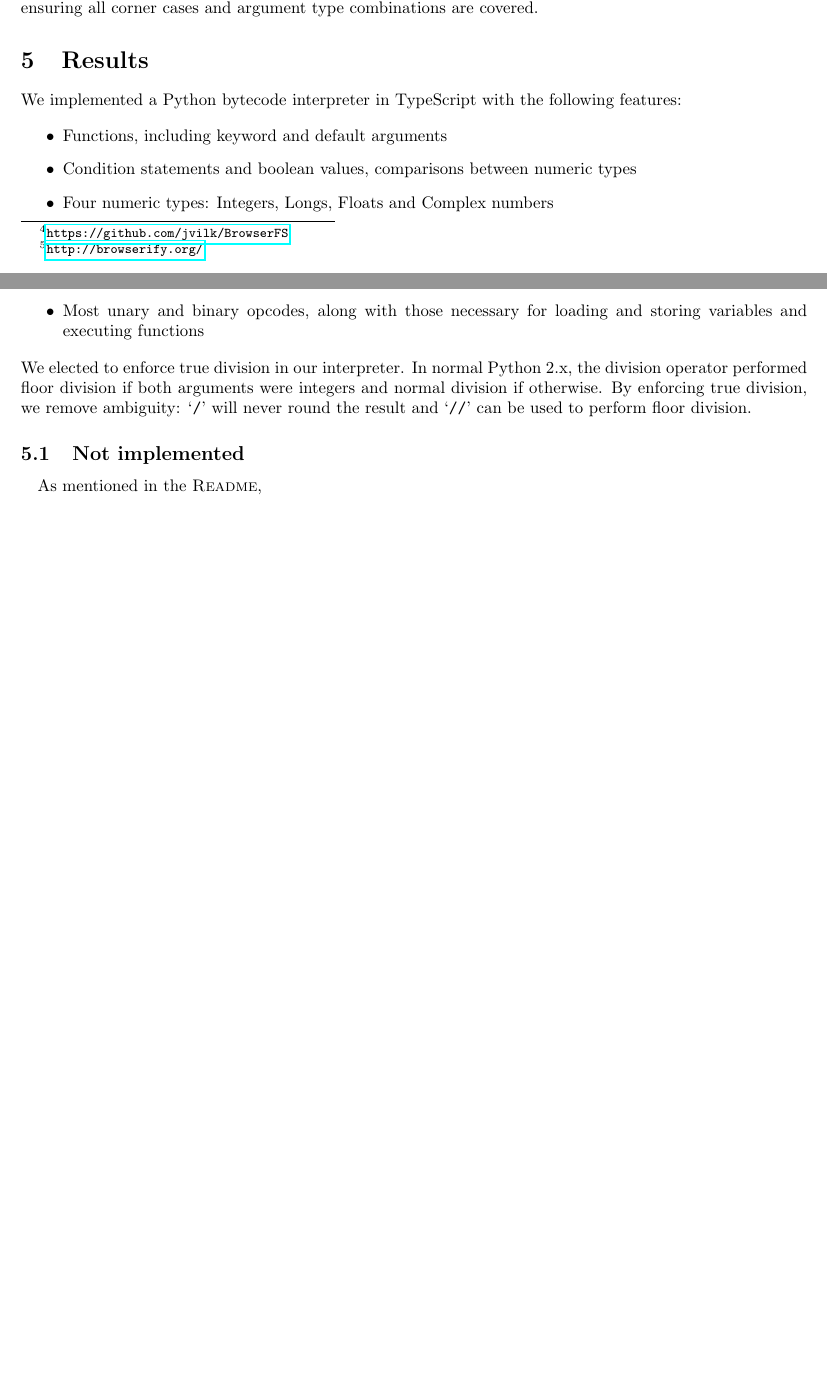
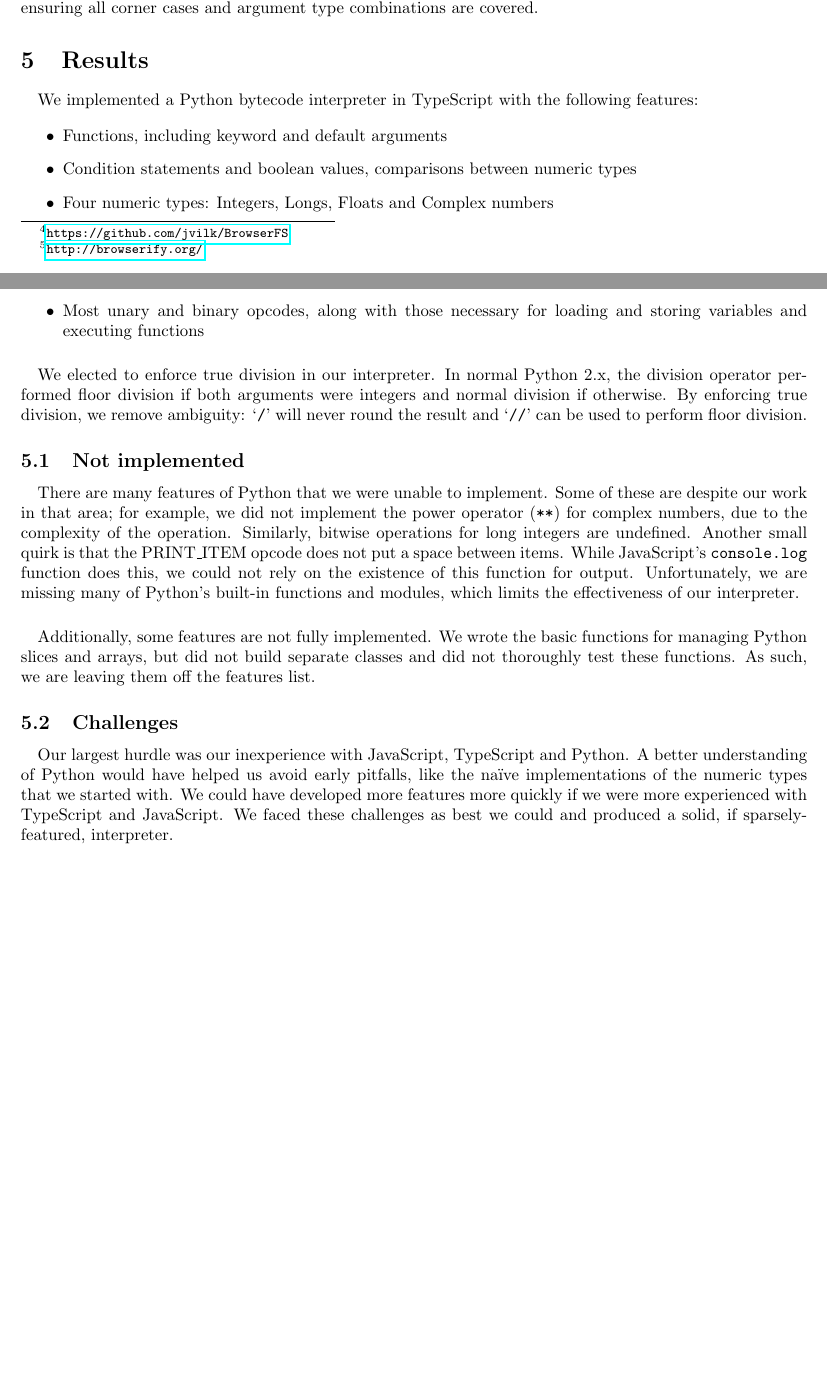
Before and after one commit to Solumin/Systems630-Project1, a LaTeX document (doc/report/project_report.tex): two parts of pages 5 and 6 of 6, joined at a grey line, cut so that both start at the same text, the shorter picture padded with empty space. Compiled offline with pdfLaTeX.

Commit message:
Challenges!
Think I'm just about done...
:gem:

```diff
--- a/doc/report/project_report.tex
+++ b/doc/report/project_report.tex
@@ -221,6 +221,7 @@ The current tests are targeted at our numeric methods, function implementation,
 
 \section{Results}\label{results}
 
+\paragraph{}
 We implemented a Python bytecode interpreter in TypeScript with the following features:
 
 \begin{itemize}
@@ -230,13 +231,21 @@ We implemented a Python bytecode interpreter in TypeScript with the following fe
   \item Most unary and binary opcodes, along with those necessary for loading and storing variables and executing functions
 \end{itemize}
 
+\paragraph{}
 We elected to enforce true division in our interpreter. In normal Python 2.x, the division operator performed floor division if both arguments were integers and normal division if otherwise. By enforcing true division, we remove ambiguity: `\texttt{/}' will never round the result and `\texttt{//}' can be used to perform floor division.
 
 \subsection{Not implemented}
 
 \paragraph{}
-As mentioned in the \textsc{Readme},
+There are many features of Python that we were unable to implement. Some of these are despite our work in that area; for example, we did not implement the power operator (\texttt{**}) for complex numbers, due to the complexity of the operation. Similarly, bitwise operations for long integers are undefined. Another small quirk is that the PRINT\_ITEM opcode does not put a space between items. While JavaScript's \texttt{console.log} function does this, we could not rely on the existence of this function for output. Unfortunately, we are missing many of Python's built-in functions and modules, which limits the effectiveness of our interpreter.
 
+\paragraph{}
+Additionally, some features are not fully implemented. We wrote the basic functions for managing Python slices and arrays, but did not build separate classes and did not thoroughly test these functions. As such, we are leaving them off the features list.
+
+\subsection{Challenges}
+
+\paragraph{}
+Our largest hurdle was our inexperience with JavaScript, TypeScript and Python. A better understanding of Python would have helped us avoid early pitfalls, like the na\"ive implementations of the numeric types that we started with. We could have developed more features more quickly if we were more experienced with TypeScript and JavaScript. We faced these challenges as best we could and produced a solid, if sparsely-featured, interpreter.
 
 %\bibliographystyle{unsrt}
 %\bibliography{sample}
```
